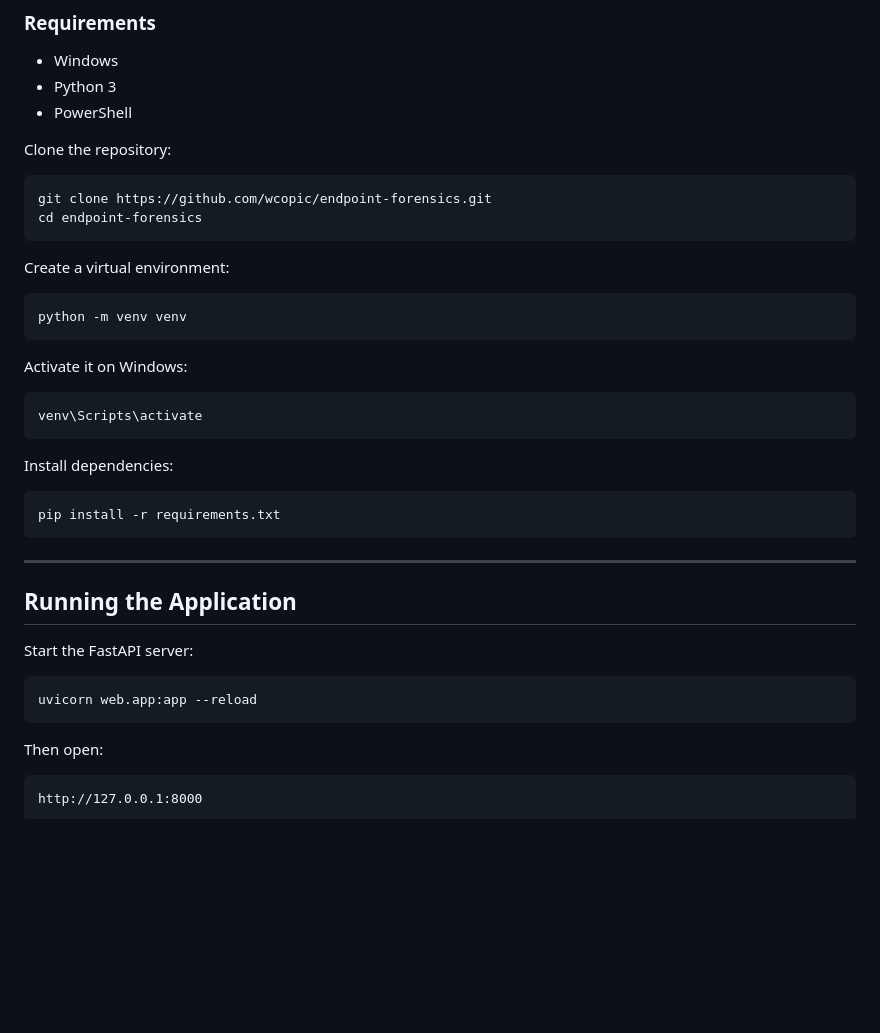
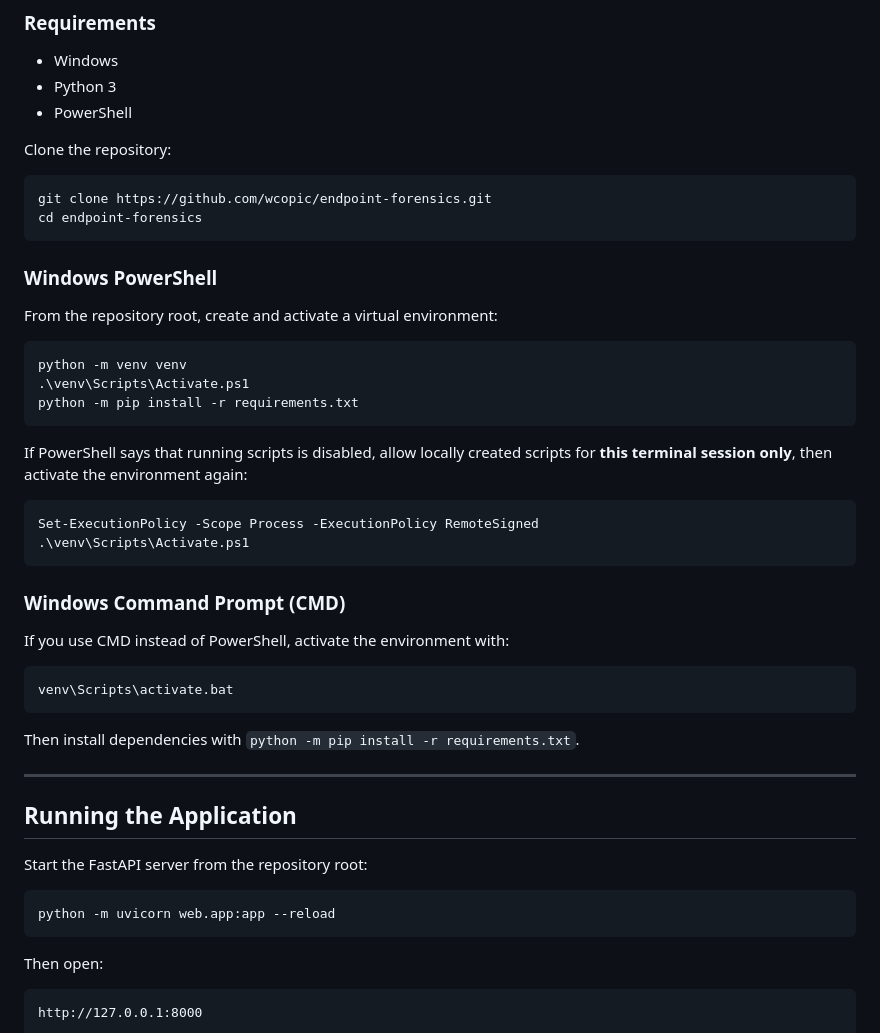
Before and after one commit to wcopic/endpoint-forensics, a Markdown page: README.md, the part around the change. Rendered like a GitHub page; blank space fills up the shorter version.

Commit message:
Correct Windows virtual environment setup instructions

````diff
--- a/README.md
+++ b/README.md
@@ -244,32 +244,41 @@ git clone https://github.com/wcopic/endpoint-forensics.git
 cd endpoint-forensics
 ```
 
-Create a virtual environment:
+### Windows PowerShell
 
-```bash
+From the repository root, create and activate a virtual environment:
+
+```powershell
 python -m venv venv
+.\venv\Scripts\Activate.ps1
+python -m pip install -r requirements.txt
 ```
 
-Activate it on Windows:
+If PowerShell says that running scripts is disabled, allow locally created scripts for **this terminal session only**, then activate the environment again:
 
-```bash
-venv\Scripts\activate
+```powershell
+Set-ExecutionPolicy -Scope Process -ExecutionPolicy RemoteSigned
+.\venv\Scripts\Activate.ps1
 ```
 
-Install dependencies:
+### Windows Command Prompt (CMD)
 
-```bash
-pip install -r requirements.txt
+If you use CMD instead of PowerShell, activate the environment with:
+
+```bat
+venv\Scripts\activate.bat
 ```
+
+Then install dependencies with `python -m pip install -r requirements.txt`.
 
 ---
 
 ## Running the Application
 
-Start the FastAPI server:
+Start the FastAPI server from the repository root:
 
-```bash
-uvicorn web.app:app --reload
+```powershell
+python -m uvicorn web.app:app --reload
 ```
 
 Then open:
````
